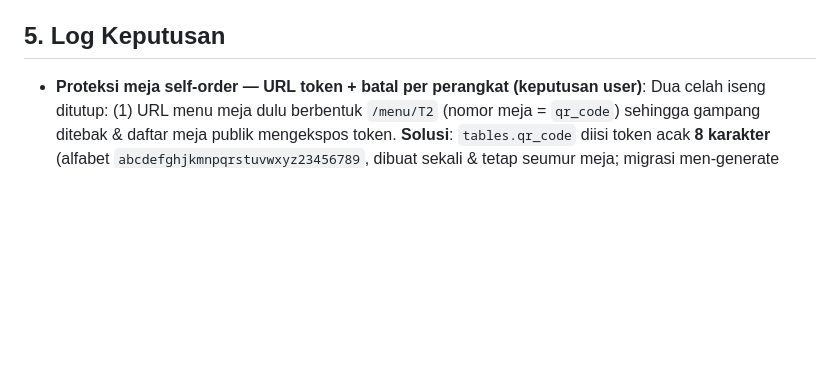
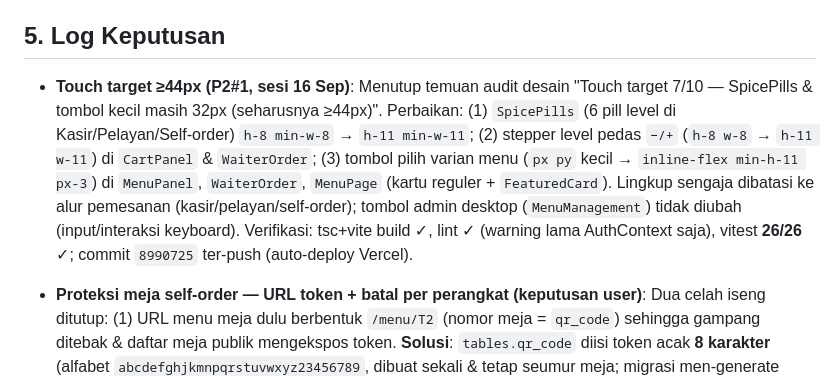
Before and after one commit to fadhilfaith48/dineflow-pos, a Markdown page: frontend/PROGRESS.md, the part around one of its changes. GitHub-like rendering; blank space fills up the shorter version.

Commit message:
docs: PROGRESS row 59 + log touch target >=44px (P2#1)

```diff
--- a/frontend/PROGRESS.md
+++ b/frontend/PROGRESS.md
@@ -157,6 +158,7 @@ Urutan dibagi dua: **A) fitur frontend murni (tidak butuh backend, bisa dikerjak
 
 ## 5. Log Keputusan
 
+- **Touch target ≥44px (P2#1, sesi 16 Sep)**: Menutup temuan audit desain "Touch target 7/10 — SpicePills & tombol kecil masih 32px (seharusnya ≥44px)". Perbaikan: (1) `SpicePills` (6 pill level di Kasir/Pelayan/Self-order) `h-8 min-w-8` → `h-11 min-w-11`; (2) stepper level pedas `−/+` (`h-8 w-8` → `h-11 w-11`) di `CartPanel` & `WaiterOrder`; (3) tombol pilih varian menu (`px py` kecil → `inline-flex min-h-11 px-3`) di `MenuPanel`, `WaiterOrder`, `MenuPage` (kartu reguler + `FeaturedCard`). Lingkup sengaja dibatasi ke alur pemesanan (kasir/pelayan/self-order); tombol admin desktop (`MenuManagement`) tidak diubah (input/interaksi keyboard). Verifikasi: tsc+vite build ✓, lint ✓ (warning lama AuthContext saja), vitest **26/26** ✓; commit `8990725` ter-push (auto-deploy Vercel).
 - **Proteksi meja self-order — URL token + batal per perangkat (keputusan user)**: Dua celah iseng ditutup: (1) URL menu meja dulu berbentuk `/menu/T2` (nomor meja = `qr_code`) sehingga gampang ditebak & daftar meja publik mengekspos token. **Solusi**: `tables.qr_code` diisi token acak **8 karakter** (alfabet `abcdefghjkmnpqrstuvwxyz23456789`, dibuat sekali & tetap seumur meja; migrasi men-generate ulang meja lama) → QR menjadi `/menu/{token}`; `GET /api/tables` publik **tidak lagi mengekspos `qrCode`** (TableResource mengecek `user('sanctum')`), staf login tetap melihat (cetak QR dari Admin → Table Management otomatis pakai URL baru — **QR lama tidak valid, wajib cetak ulang**); endpoint publik baru `GET /tables/{slug}` (resolve token → 404 bila salah) dipakai `MenuPage` via `api.getTableBySlug`, dan param `/menu/T1`/id **ditolak**; header "Meja X" diambil dari DB bukan dari URL. (2) Batal self-order dulu bebas menjaga asal-perangkat → bisa brute-force id order (`POST /orders/{id}/void`, id berurutan) membatalkan pesanan orang lain. **Solusi**: `orders.device_id` disimpan saat buat (dari `X-Device-Id`); `cancel()` menolak (403) bila header device berbeda dari `device_id` order — pembuat yang sah tetap selalu bisa batal (tidak mengulang kasus "order nangkring"). Kasir/login (PATCH void) tetap bebas. Verifikasi: backend **48/48** (7 tes baru), FE lint/tsc/**26/26**/build ✓; `php artisan migrate` diterapkan di dev (token meja: T1 `td8jvgbr`, T2 `tudtvhxk`, dst.).
 - **Ikon peran halaman login (keputusan user)**: ikon SVG inline (Admin/Kasir/Pelayan/Dapur) di `LoginPage.tsx` diganti gambar PNG 512×512 milik user yang ditaruh di `frontend/public/` (`Admin.png`, `kasir.png`, `Pelayan.png`, `Dapur.png` — nama file persis huruf besar/kecilnya karena server produksi case-sensitive). Direferensikan sebagai `/Admin.png` dst, ditampilkan ukuran tetap `h-3.5 w-3.5` + `object-contain` (persis 14px seperti ikon lama). Efek: warna gambar tidak ikut berubah saat tombol aktif biru (beda dengan SVG `currentColor` dulu).
 - **Batch void kasir - alasan dobel, delay, klik ganda (pasca uji produksi)**: Uji kasir menemukan 3 hal saat "Batalkan": (1) alasan preset tampil **2×** di modal — `VoidOrderModal` memakai satu state `reason` untuk `select` DAN input teks bebas → saat pilih preset, teks yang sama ikut tampil di kotak teks. Fix: kotak teks hanya menampilkan alasan non-preset (`value={isPreset ? '' : reason}`). (2) Kartu order "mangkring" & delay setelah batal — `handleVoidConfirm` baru menutup modal setelah `voidOrder` + `getOrders` + `getTables` selesai berurutan. Fix: tutup modal & hapus order dari state secara optimis segera setelah `voidOrder` sukses; refetch `getOrders`/`getTables` dijalankan paralel di belakang (`Promise.all`, error dibiarkan). (3) Tombol "Ya, Batalkan" tidak nonaktif selama proses → risiko klik ganda = 2 request void. Fix: tambah state `voiding` di `KasirPage` + prop `submitting` di modal; kedua tombol disabled + label "Membatalkan...". Backend tidak disentuh (order tetap REAL dibatalkan di server; perbaikan hanya persepsi/UX). Verifikasi: oxlint + `tsc -b` + 26 tes frontend lolos.
```
Also changed, not shown: other parts of frontend/PROGRESS.md (+1 -0 lines).
